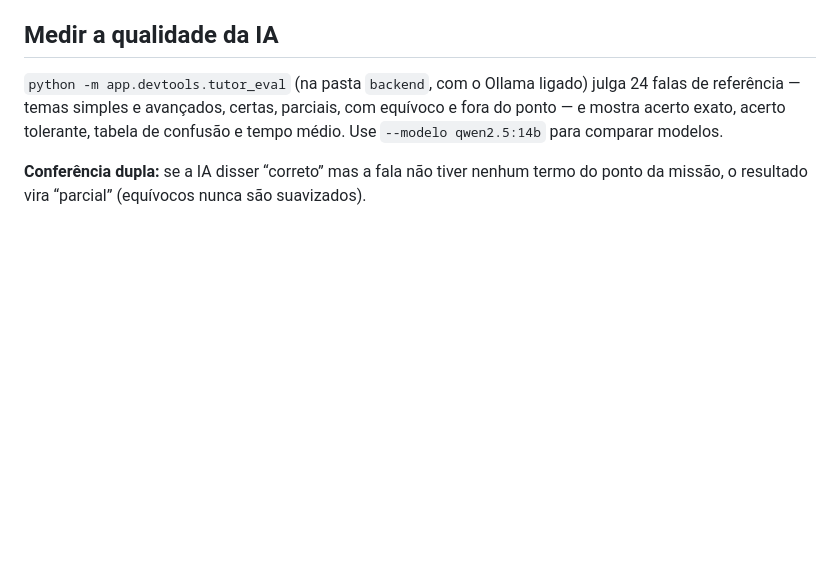
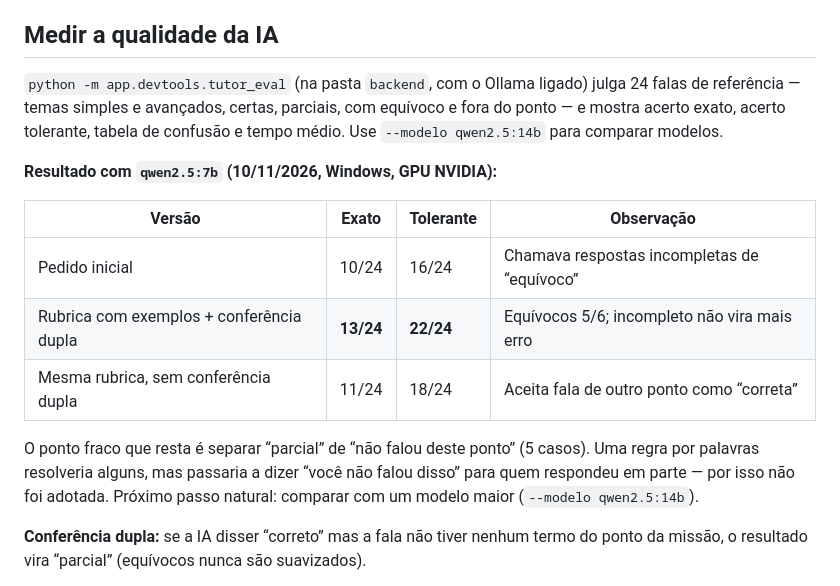
Before and after one commit to maya-gc/NekoMind, a Markdown page: docs/tutor-ia.md, the part around the change. GitHub-like rendering; blank space fills up the shorter version.

```diff
--- a/docs/tutor-ia.md
+++ b/docs/tutor-ia.md
@@ -51,6 +51,19 @@ julga 24 falas de referência — temas simples e avançados, certas, parciais,
 equívoco e fora do ponto — e mostra acerto exato, acerto tolerante, tabela de
 confusão e tempo médio. Use `--modelo qwen2.5:14b` para comparar modelos.
 
+**Resultado com `qwen2.5:7b` (10/11/2026, Windows, GPU NVIDIA):**
+
+| Versão | Exato | Tolerante | Observação |
+|---|---|---|---|
+| Pedido inicial | 10/24 | 16/24 | Chamava respostas incompletas de “equívoco” |
+| Rubrica com exemplos + conferência dupla | **13/24** | **22/24** | Equívocos 5/6; incompleto não vira mais erro |
+| Mesma rubrica, sem conferência dupla | 11/24 | 18/24 | Aceita fala de outro ponto como “correta” |
+
+O ponto fraco que resta é separar “parcial” de “não falou deste ponto” (5
+casos). Uma regra por palavras resolveria alguns, mas passaria a dizer “você
+não falou disso” para quem respondeu em parte — por isso não foi adotada.
+Próximo passo natural: comparar com um modelo maior (`--modelo qwen2.5:14b`).
+
 **Conferência dupla:** se a IA disser “correto” mas a fala não tiver nenhum
 termo do ponto da missão, o resultado vira “parcial” (equívocos nunca são
 suavizados).
```
Also changed, not shown: docs/contexto-ia/sessao-2026-11-09-windows.md (+16 -0 lines).
